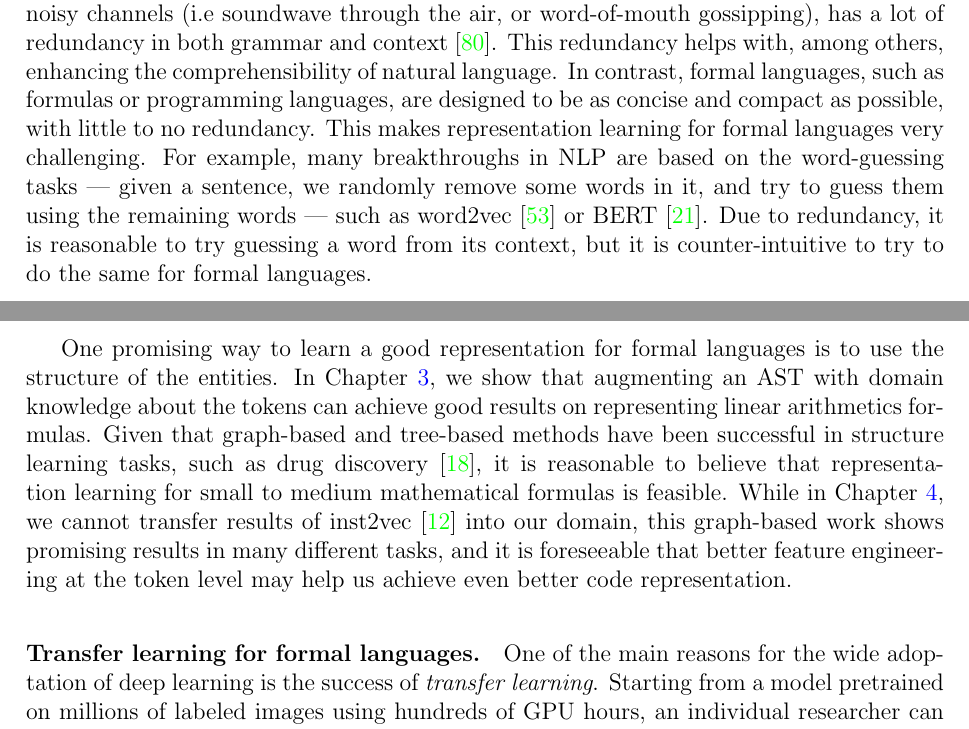
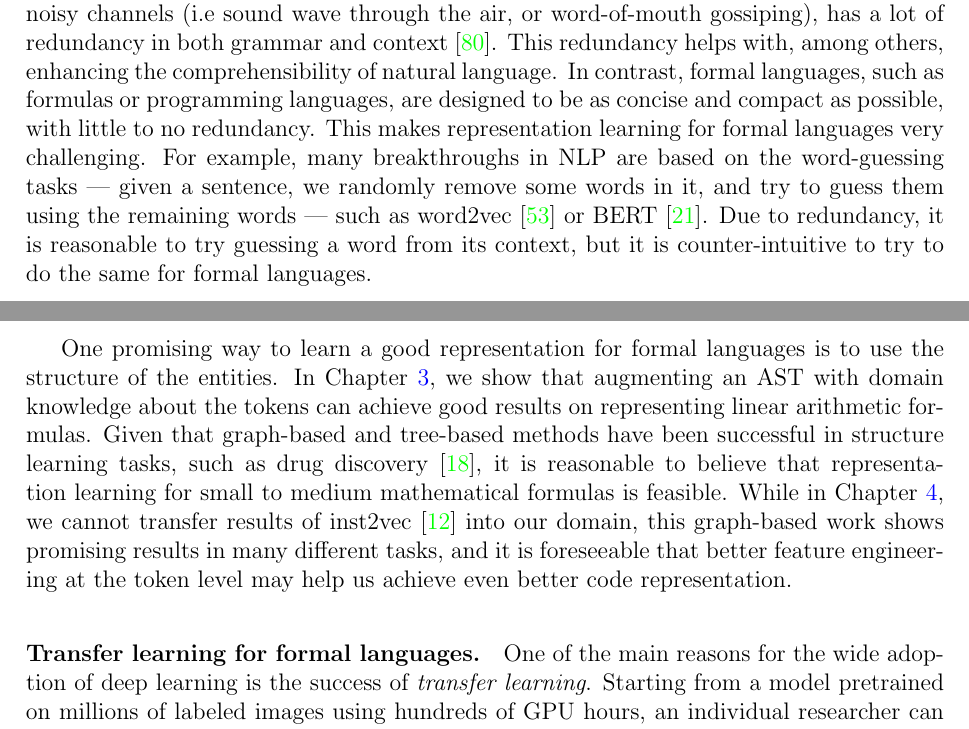
Before and after one commit to nhamlv-55/Nham-s-Master-Thesis, a LaTeX thesis (0.0.tex, which reads 5-FutureWork.tex): two parts of pages 58 and 59 of 67, joined at a grey line, cut so that both start at the same text. Compiled offline with pdfLaTeX.

Commit message:
Updates from Overleaf

```diff
--- a/5-FutureWork.tex
+++ b/5-FutureWork.tex
@@ -4,12 +4,12 @@ Recent advances in deep learning, especially language modeling, has played a tre
 In previous chapters, we have studied two exciting applications of learning a better heuristic for symbolic reasoning tasks, specifically Inductive Generalization, and Software Debloating.
 In this chapter, we outline some future directions on guiding symbolic reasoning using machine learning, which we think are feasible, and will play a major role in making neural-guidance not just another tool, but a powerful hammer in tackling down symbolic reasoning tasks.
 
-\paragraph{Representation learning for formal languages.} Deep learning has made tremendous progress in understanding natural language, and in many cases surpassing human-level \cite{whosaidwhat, whosaidwhat2}. However, there is a big gap between natural language understanding and formal language understanding. Natural language, as a means of transferring information through noisy channels (i.e soundwave through the air, or word-of-mouth gossipping), has a lot of redundancy in both grammar and context \cite{ling_redundancy}. This redundancy helps with, among others, enhancing the comprehensibility of natural language. In contrast, formal languages, such as formulas or programming languages, are designed to be as concise and compact as possible, with little to no redundancy. This makes representation learning for formal languages very challenging. For example, many breakthroughs in NLP are based on the word-guessing tasks --- given a sentence, we randomly remove some words in it, and try to guess them using the remaining words --- such as word2vec \cite{word2vec} or BERT \cite{bert}. Due to redundancy, it is reasonable to try guessing a word from its context, but it is counter-intuitive to try to do the same for formal languages.
+\paragraph{Representation learning for formal languages.} Deep learning has made tremendous progress in understanding natural language, and in many cases surpassing human-level \cite{whosaidwhat, whosaidwhat2}. However, there is a big gap between natural language understanding and formal language understanding. Natural language, as a means of transferring information through noisy channels (i.e sound wave through the air, or word-of-mouth gossiping), has a lot of redundancy in both grammar and context \cite{ling_redundancy}. This redundancy helps with, among others, enhancing the comprehensibility of natural language. In contrast, formal languages, such as formulas or programming languages, are designed to be as concise and compact as possible, with little to no redundancy. This makes representation learning for formal languages very challenging. For example, many breakthroughs in NLP are based on the word-guessing tasks --- given a sentence, we randomly remove some words in it, and try to guess them using the remaining words --- such as word2vec \cite{word2vec} or BERT \cite{bert}. Due to redundancy, it is reasonable to try guessing a word from its context, but it is counter-intuitive to try to do the same for formal languages.
 
-One promising way to learn a good representation for formal languages is to use the structure of the entities. In \cref{chap:dopey}, we show that augmenting an AST with domain knowledge about the tokens can achieve good results on representing linear arithmetics formulas. Given that graph-based and tree-based methods have been successful in structure learning tasks, such as drug discovery \cite{drug_dis}, it is reasonable to believe that representation learning for small to medium mathematical formulas is feasible. While in \cref{chap:doccam}, we cannot transfer results of inst2vec \cite{inst2vec} into our domain, this graph-based work shows promising results in many different tasks, and it is foreseeable that better feature engineering at the token level may help us achieve even better code representation.
+One promising way to learn a good representation for formal languages is to use the structure of the entities. In \cref{chap:dopey}, we show that augmenting an AST with domain knowledge about the tokens can achieve good results on representing linear arithmetic formulas. Given that graph-based and tree-based methods have been successful in structure learning tasks, such as drug discovery \cite{drug_dis}, it is reasonable to believe that representation learning for small to medium mathematical formulas is feasible. While in \cref{chap:doccam}, we cannot transfer results of inst2vec \cite{inst2vec} into our domain, this graph-based work shows promising results in many different tasks, and it is foreseeable that better feature engineering at the token level may help us achieve even better code representation.
 
 \paragraph{Transfer learning for formal languages.}
-One of the main reasons for the wide adoptation of deep learning is the success of \emph{transfer learning}. Starting from a model pretrained on millions of labeled images using hundreds of GPU hours, an individual researcher can easily fine tune it for a task that may have only a handful of training examples, using a small amount of computing power. ELMo \cite{elmo} and BERT \cite{bert} were big breakthroughs in NLP for the same reason: previously, each NLP task required a full end-to-end training, making it very difficult to use deep learning to solve NLP problems with small datasets.
+One of the main reasons for the wide adoption of deep learning is the success of \emph{transfer learning}. Starting from a model pretrained on millions of labeled images using hundreds of GPU hours, an individual researcher can easily fine tune it for a task that may have only a handful of training examples, using a small amount of computing power. ELMo \cite{elmo} and BERT \cite{bert} were big breakthroughs in NLP for the same reason: previously, each NLP task required a full end-to-end training, making it very difficult to use deep learning to solve NLP problems with small datasets.
 
 The main challenge in successful transfer learning for symbolic reasoning lies in the fact that downstream tasks are often \emph{representation specific}: while one can imagine a model trained on a dataset about the Python programming language can be helpful to do Python reasoning tasks (e.g neural-based auto-completion), there is little reason to believe it would help detect memory leaks in C++, a bug that is completely missing in Python. This is very different in natural language, where tasks for different languages are often the same: answering questions, analysing sentiments, extracting entities, among others. Because of this reason, while the amount of available code and formulas are tremendous, it is still not clear how one can train a useful general model that can be finetuned to solve multiple different tasks.
 
```
Also changed, not shown: 2-1-Model-checking.tex (+1 -1 lines), 2-2-Software-debloating.tex (+1 -1 lines).
